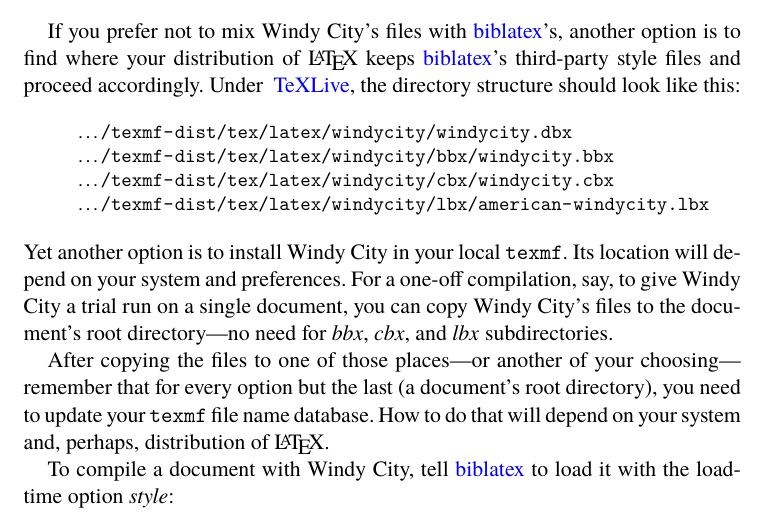
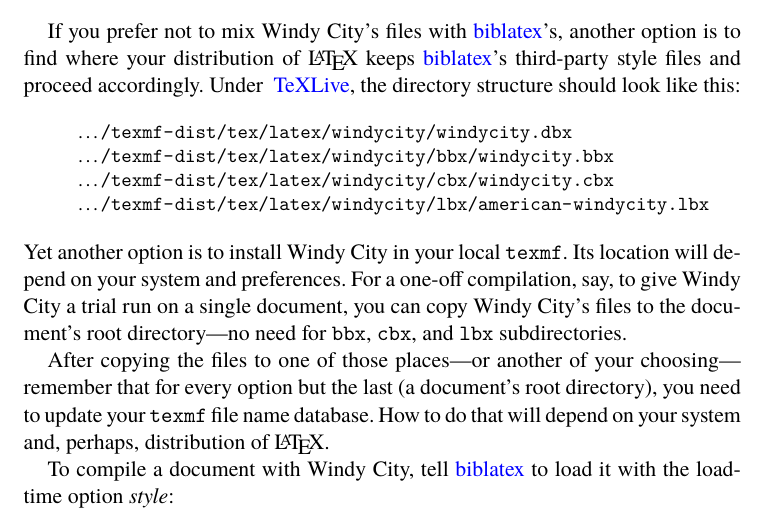
Before and after one commit to brianchase/windycity, a LaTeX document (doc/windycity.tex): part of page 3 of 103, cut so that both start at the same text. Compiled offline with pdfLaTeX.

Commit message:
use correct font for paths

```diff
--- a/doc/windycity.tex
+++ b/doc/windycity.tex
@@ -106,8 +106,8 @@
 \path{texmf}. Its location will depend on your system and preferences.
 For a one-off compilation, say, to give Windy City a trial run on a
 single document, you can copy Windy City's files to the document's
-root directory---no need for \textit{bbx}, \textit{cbx}, and
-\textit{lbx} subdirectories.
+root directory---no need for \path{bbx}, \path{cbx}, and \path{lbx}
+subdirectories.
 
 After copying the files to one of those places---or another of your
 choosing---remember that for every option but the last (a document's
```
Also changed, not shown: doc/windycity.tex (2 more changed lines).
